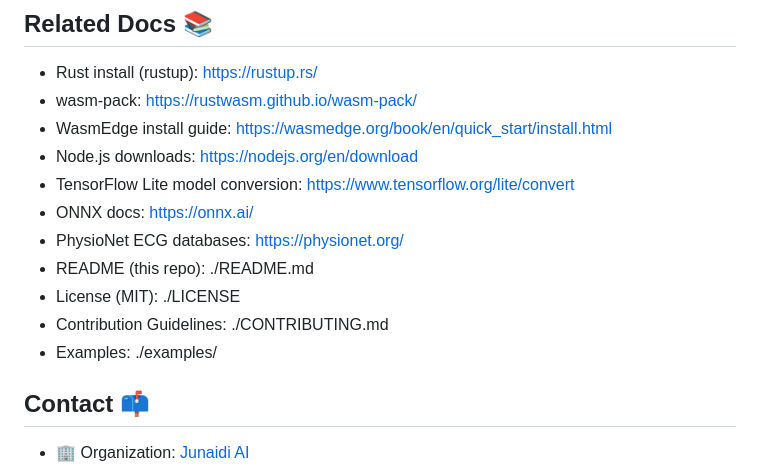
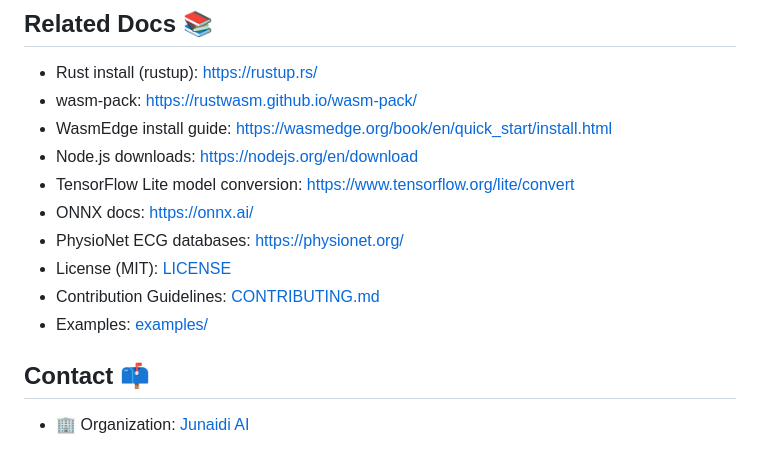
Before and after one commit to junaidi-ai/MedWASMAI, a Markdown page: README.md, the part around the change. Rendered like a GitHub page.

Commit message:
docs: fix internal links in Related Docs section

```diff
--- a/README.md
+++ b/README.md
@@ -122,10 +122,9 @@ This project is licensed under the MIT License. See `LICENSE` for details.
 - TensorFlow Lite model conversion: https://www.tensorflow.org/lite/convert
 - ONNX docs: https://onnx.ai/
 - PhysioNet ECG databases: https://physionet.org/
-- README (this repo): ./README.md
-- License (MIT): ./LICENSE
-- Contribution Guidelines: ./CONTRIBUTING.md
-- Examples: ./examples/
+- License (MIT): [LICENSE](./LICENSE)
+- Contribution Guidelines: [CONTRIBUTING.md](./CONTRIBUTING.md)
+- Examples: [examples/](./examples/)
 
 ## Contact 📫
 
```
